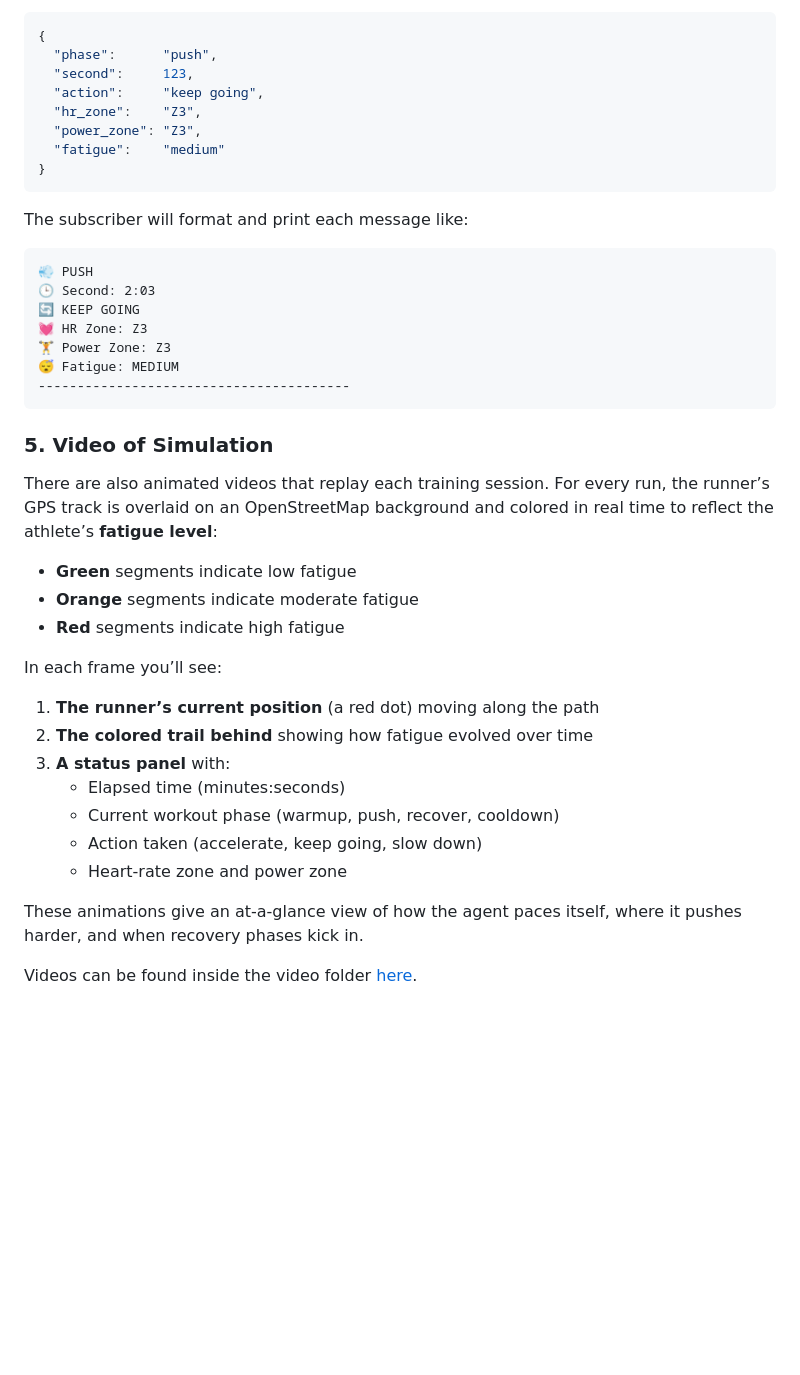
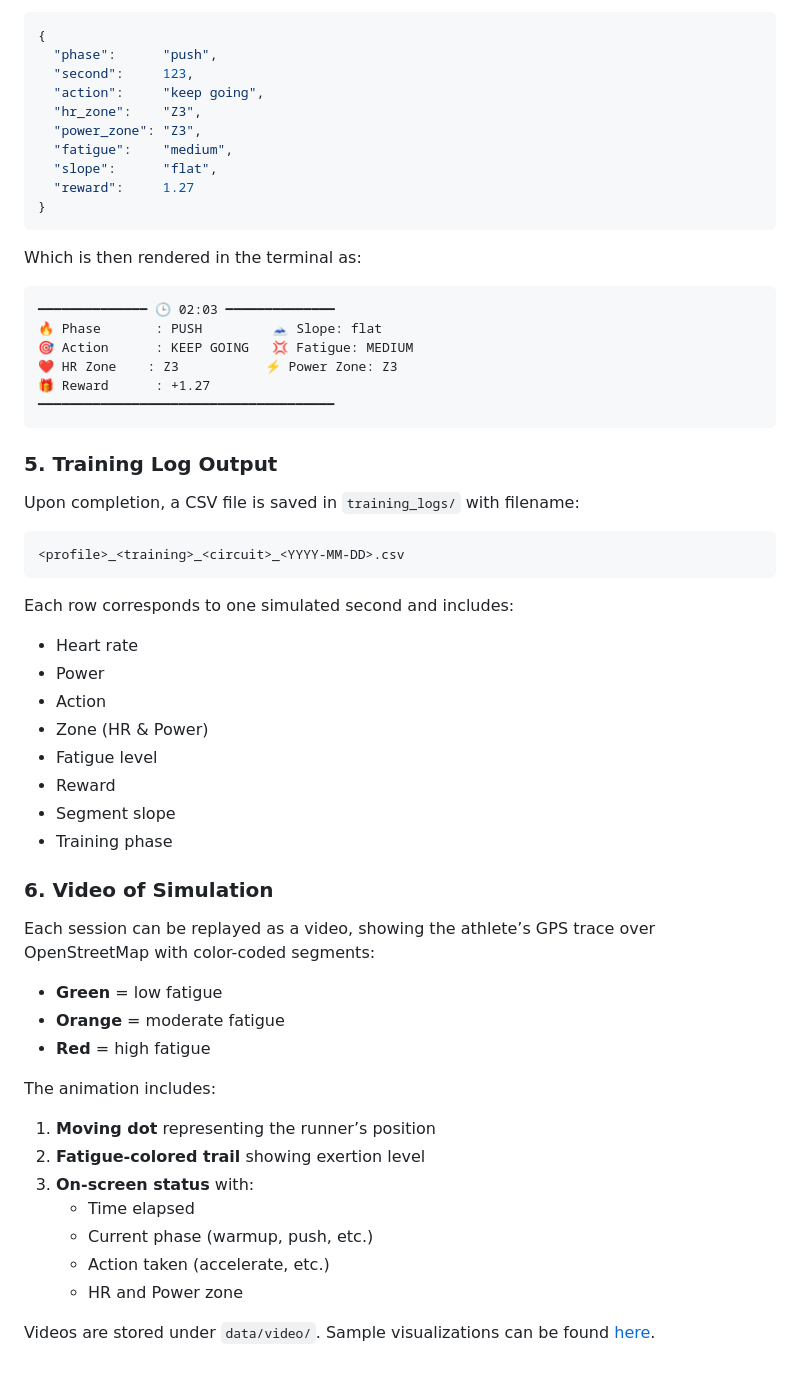
Before and after one commit to Lorenzo-Gandini/smart-pacer, a Markdown page: README.md, the part around one of its changes. Rendered like a GitHub page; blank space fills up the shorter version.

````diff
--- a/README.md
+++ b/README.md
@@ -128,39 +143,56 @@ and answer yes to the question **“Enable MQTT?”**, the simulator will publis
   "action":     "keep going",
   "hr_zone":    "Z3",
   "power_zone": "Z3",
-  "fatigue":    "medium"
+  "fatigue":    "medium",
+  "slope":      "flat",
+  "reward":     1.27
 }
 ```
 
-The subscriber will format and print each message like:
+Which is then rendered in the terminal as:
 
 ```
-💨 PUSH
-🕒 Second: 2:03
-🔄 KEEP GOING
-💓 HR Zone: Z3
-🏋️ Power Zone: Z3
-😴 Fatigue: MEDIUM
-----------------------------------------
+━━━━━━━━━━━━━━ 🕒 02:03 ━━━━━━━━━━━━━━
+🔥 Phase       : PUSH         🗻 Slope: flat
+🎯 Action      : KEEP GOING   💢 Fatigue: MEDIUM
+❤️ HR Zone    : Z3           ⚡ Power Zone: Z3
+🎁 Reward      : +1.27
+━━━━━━━━━━━━━━━━━━━━━━━━━━━━━━━━━━━━━━
 ```
 
+### 5. Training Log Output
 
-### 5. Video of Simulation
-There are also animated videos that replay each training session. For every run, the runner’s GPS track is overlaid on an OpenStreetMap background and colored in real time to reflect the athlete’s **fatigue level**:
+Upon completion, a CSV file is saved in `training_logs/` with filename:
 
-- **Green** segments indicate low fatigue
-- **Orange** segments indicate moderate fatigue
-- **Red** segments indicate high fatigue
+```
+<profile>_<training>_<circuit>_<YYYY-MM-DD>.csv
+```
 
-In each frame you’ll see:
-1. **The runner’s current position** (a red dot) moving along the path
-2. **The colored trail behind** showing how fatigue evolved over time
-3. **A status panel** with:
-   - Elapsed time (minutes:seconds)
-   - Current workout phase (warmup, push, recover, cooldown)
-   - Action taken (accelerate, keep going, slow down)
-   - Heart-rate zone and power zone
+Each row corresponds to one simulated second and includes:
+- Heart rate
+- Power
+- Action
+- Zone (HR & Power)
+- Fatigue level
+- Reward
+- Segment slope
+- Training phase
 
-These animations give an at-a-glance view of how the agent paces itself, where it pushes harder, and when recovery phases kick in.
+### 6. Video of Simulation
 
-Videos can be found inside the video folder [here](https://github.com/Lorenzo-Gandini/smart-pacer/tree/main/data/video).
+Each session can be replayed as a video, showing the athlete’s GPS trace over OpenStreetMap with color-coded segments:
+
+- **Green** = low fatigue
+- **Orange** = moderate fatigue
+- **Red** = high fatigue
+
+The animation includes:
+1. **Moving dot** representing the runner’s position
+2. **Fatigue-colored trail** showing exertion level
+3. **On-screen status** with:
+   - Time elapsed
+   - Current phase (warmup, push, etc.)
+   - Action taken (accelerate, etc.)
+   - HR and Power zone
+
+Videos are stored under `data/video/`. Sample visualizations can be found [here](https://github.com/Lorenzo-Gandini/smart-pacer/tree/main/data/video).
````
Also changed, not shown: other parts of README.md (+53 -38 lines).
